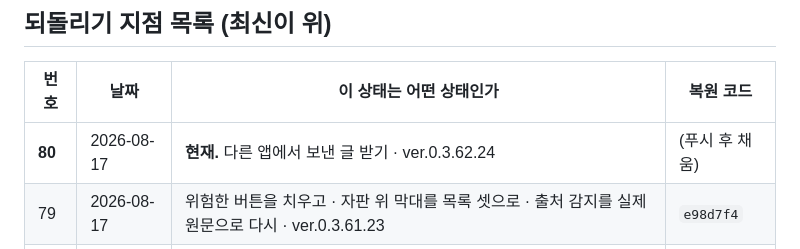
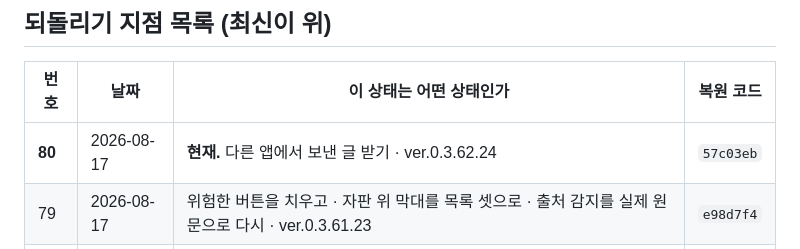
Before and after one commit to ziririt/simpletext-app, a Markdown page: 버전기록.md, the part around the change. GitHub-like rendering.

Commit message:
버전기록: 복원 코드 채움

```diff
--- a/버전기록.md
+++ b/버전기록.md
@@ -19,7 +19,7 @@
 
 | 번호 | 날짜 | 이 상태는 어떤 상태인가 | 복원 코드 |
 |---|---|---|---|
-| **80** | 2026-08-17 | **현재.** 다른 앱에서 보낸 글 받기 · ver.0.3.62.24 | (푸시 후 채움) |
+| **80** | 2026-08-17 | **현재.** 다른 앱에서 보낸 글 받기 · ver.0.3.62.24 | `57c03eb` |
 | 79 | 2026-08-17 | 위험한 버튼을 치우고 · 자판 위 막대를 목록 셋으로 · 출처 감지를 실제 원문으로 다시 · ver.0.3.61.23 | `e98d7f4` |
 | 78 | 2026-08-17 | 맥에서 앱 이름이 제대로 뜬다 · 스토어 문구와 샘플의 옛 이름·옛 설명 정리 · ver.0.3.57.19 | `0a23133` |
 | 77 | 2026-08-17 | 'iCloud'를 애플이 정한 이름 그대로 · ver.0.3.55.17 | `835b8ba` |
```
